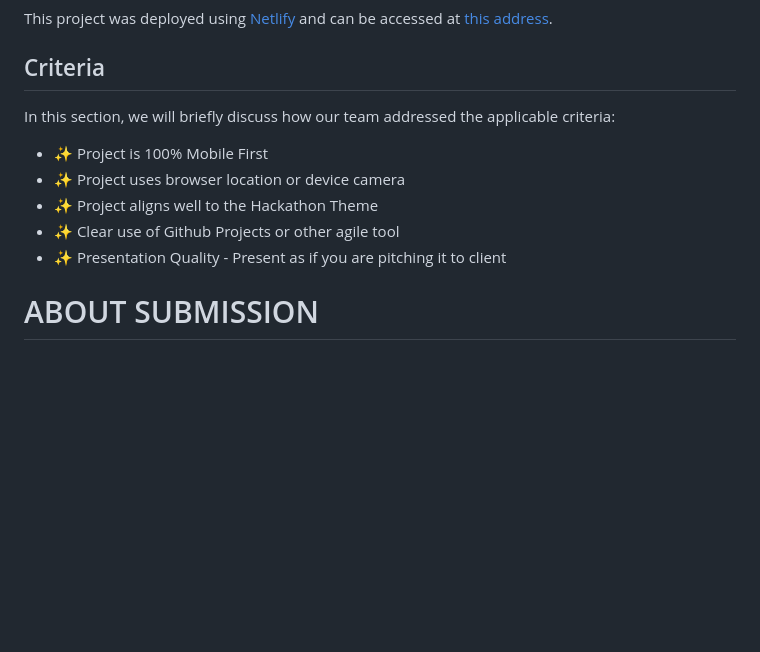
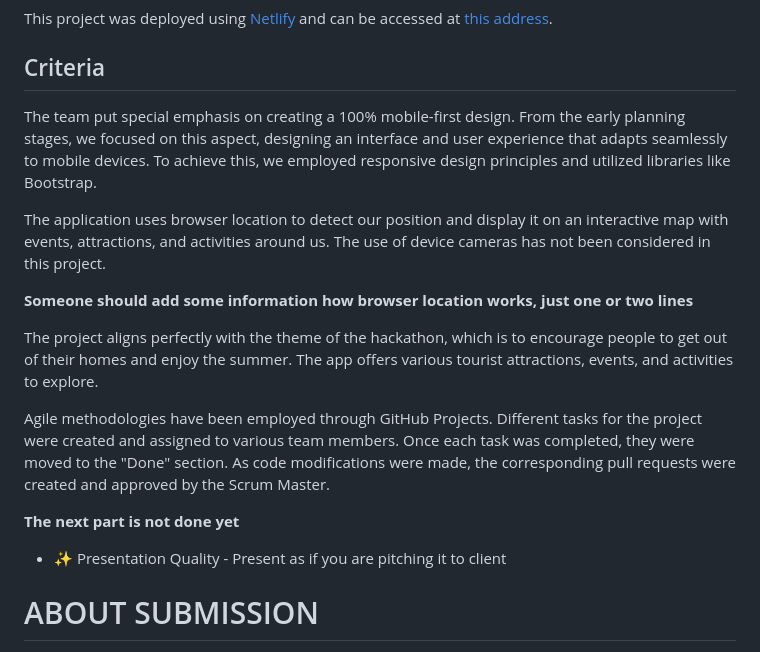
Before and after one commit to ObiOne84/Hack_team_1, a Markdown page: README.md, the part around the change. GitHub-like rendering; blank space fills up the shorter version.

Commit message:
Add criteria section in readme

```diff
--- a/README.md
+++ b/README.md
@@ -11,12 +11,18 @@
 This project was deployed using [Netlify](https://app.netlify.com/) and can be accessed at [this address](https://musical-kataifi-25a4e4.netlify.app/).
 
 ## Criteria
-In this section, we will briefly discuss how our team addressed the applicable criteria:
 
-- ✨ Project is 100% Mobile First
-- ✨ Project uses browser location or device camera
-- ✨ Project aligns well to the Hackathon Theme
-- ✨ Clear use of Github Projects or other agile tool
+The team put special emphasis on creating a 100% mobile-first design. From the early planning stages, we focused on this aspect, designing an interface and user experience that adapts seamlessly to mobile devices. To achieve this, we employed responsive design principles and utilized libraries like Bootstrap.
+
+The application uses browser location to detect our position and display it on an interactive map with events, attractions, and activities around us. The use of device cameras has not been considered in this project.
+
+**Someone should add some information how browser location works, just one or two lines**
+
+The project aligns perfectly with the theme of the hackathon, which is to encourage people to get out of their homes and enjoy the summer. The app offers various tourist attractions, events, and activities to explore.
+
+Agile methodologies have been employed through GitHub Projects. Different tasks for the project were created and assigned to various team members. Once each task was completed, they were moved to the "Done" section. As code modifications were made, the corresponding pull requests were created and approved by the Scrum Master.
+
+**The next part is not done yet**
 - ✨ Presentation Quality - Present as if you are pitching it to client
 
 # ABOUT SUBMISSION
```
